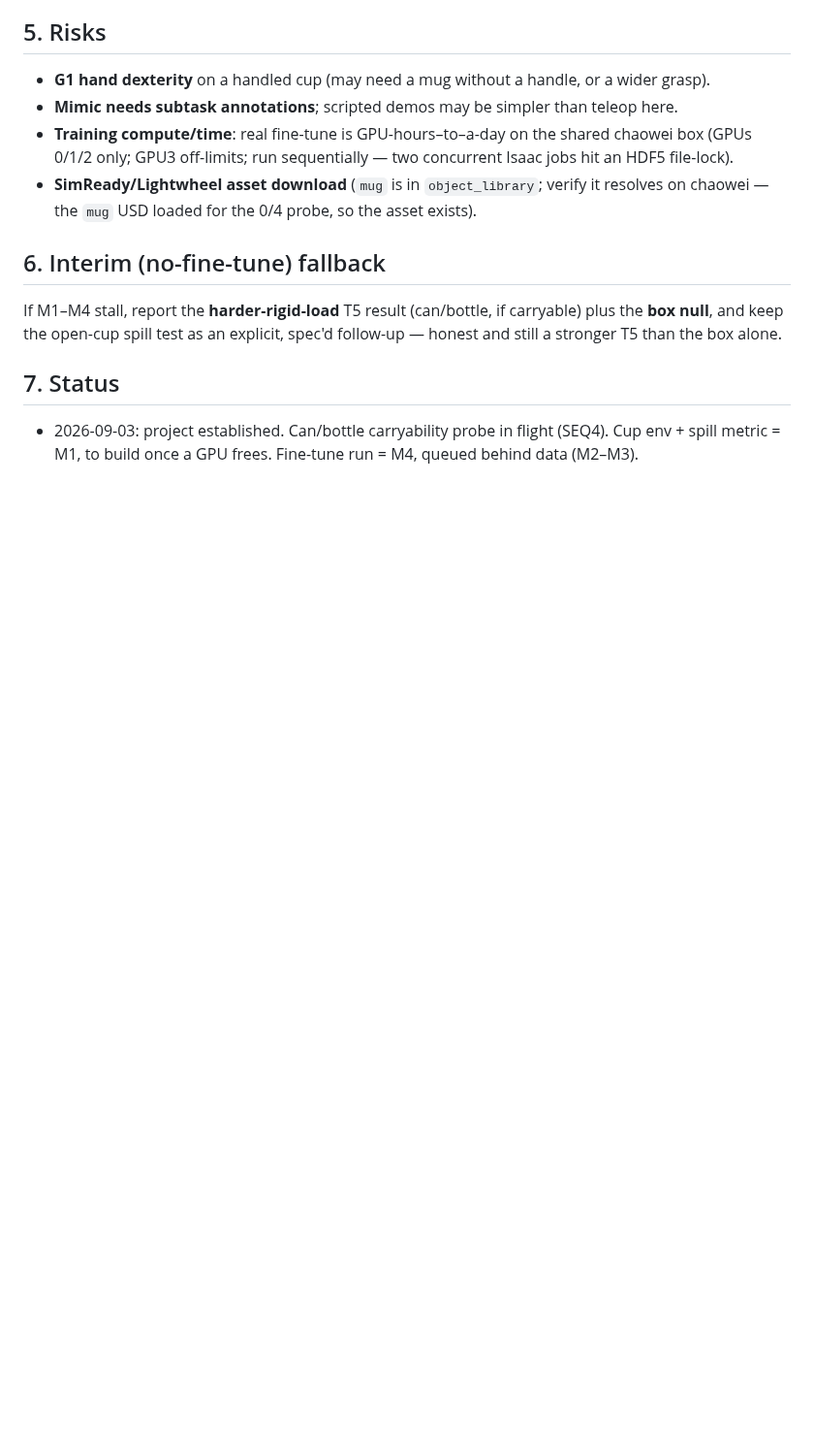
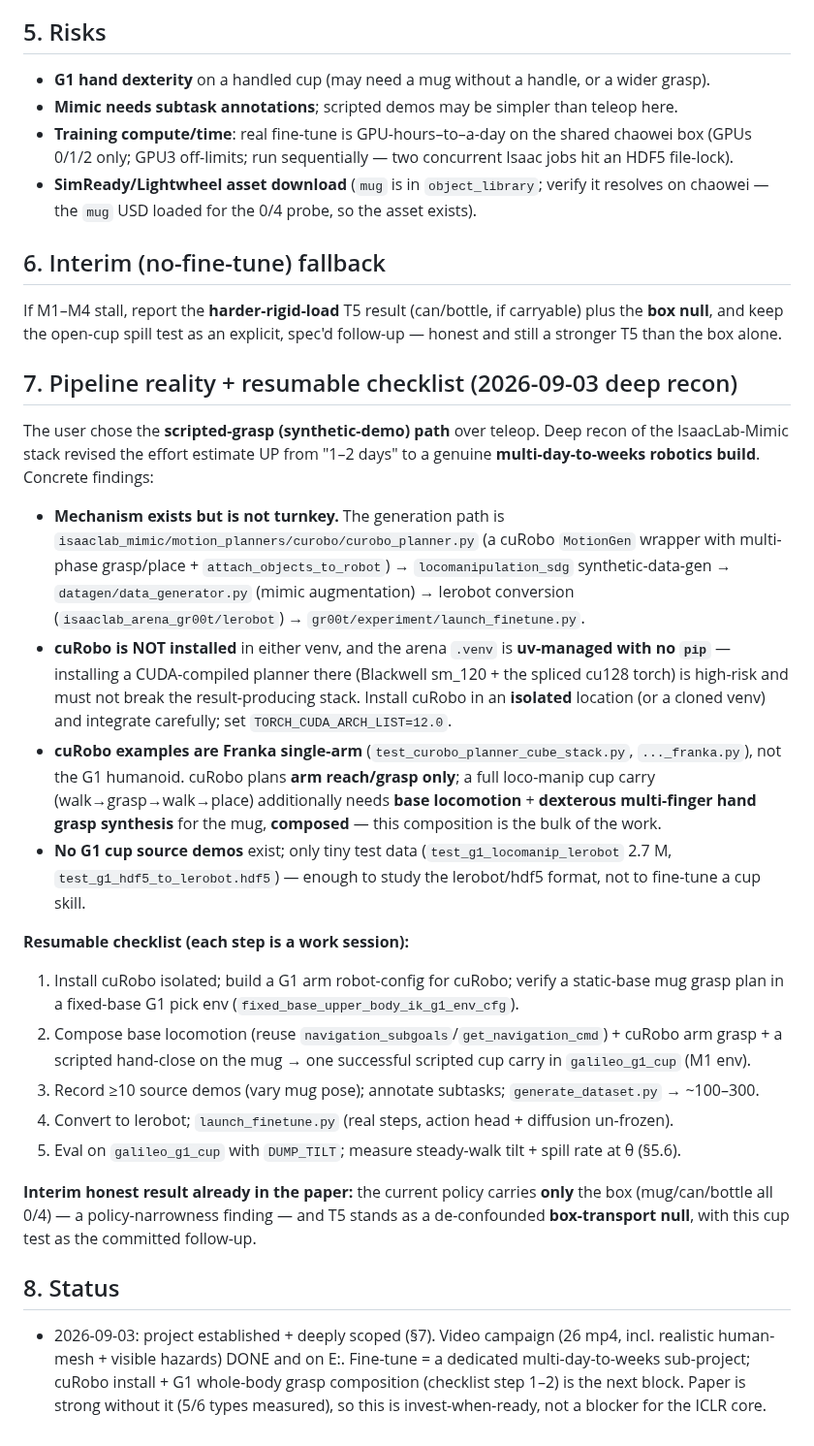
Before and after one commit to simmmooonnn/vla-motion-safety, a Markdown page: docs/cup_competent_finetune_spec.md, the part around the change. Shown at 97% size. Drawn GitHub-style; blank space fills up the shorter version.

Commit message:
docs: cup fine-tune spec — deep pipeline recon (cuRobo motion-planner + SDG + mimic + finetune), revised scope to multi-day-to-weeks, resumable 5-step checklist; cuRobo not installed + uv-venv no-pip + Franka-vs-G1-whole-body noted

```diff
--- a/docs/cup_competent_finetune_spec.md
+++ b/docs/cup_competent_finetune_spec.md
@@ -61,7 +61,47 @@ If M1–M4 stall, report the **harder-rigid-load** T5 result (can/bottle, if car
 **box null**, and keep the open-cup spill test as an explicit, spec'd follow-up — honest and
 still a stronger T5 than the box alone.
 
-## 7. Status
+## 7. Pipeline reality + resumable checklist (2026-09-03 deep recon)
 
-- 2026-09-03: project established. Can/bottle carryability probe in flight (SEQ4). Cup env +
-  spill metric = M1, to build once a GPU frees. Fine-tune run = M4, queued behind data (M2–M3).
+The user chose the **scripted-grasp (synthetic-demo) path** over teleop. Deep recon of the
+IsaacLab-Mimic stack revised the effort estimate UP from "1–2 days" to a genuine
+**multi-day-to-weeks robotics build**. Concrete findings:
+
+- **Mechanism exists but is not turnkey.** The generation path is
+  `isaaclab_mimic/motion_planners/curobo/curobo_planner.py` (a cuRobo `MotionGen` wrapper with
+  multi-phase grasp/place + `attach_objects_to_robot`) → `locomanipulation_sdg` synthetic-data-gen
+  → `datagen/data_generator.py` (mimic augmentation) → lerobot conversion
+  (`isaaclab_arena_gr00t/lerobot`) → `gr00t/experiment/launch_finetune.py`.
+- **cuRobo is NOT installed** in either venv, and the arena `.venv` is **uv-managed with no `pip`**
+  — installing a CUDA-compiled planner there (Blackwell sm_120 + the spliced cu128 torch) is
+  high-risk and must not break the result-producing stack. Install cuRobo in an **isolated**
+  location (or a cloned venv) and integrate carefully; set `TORCH_CUDA_ARCH_LIST=12.0`.
+- **cuRobo examples are Franka single-arm** (`test_curobo_planner_cube_stack.py`,
+  `..._franka.py`), not the G1 humanoid. cuRobo plans **arm reach/grasp only**; a full loco-manip
+  cup carry (walk→grasp→walk→place) additionally needs **base locomotion** + **dexterous
+  multi-finger hand grasp synthesis** for the mug, **composed** — this composition is the bulk of
+  the work.
+- **No G1 cup source demos** exist; only tiny test data
+  (`test_g1_locomanip_lerobot` 2.7 M, `test_g1_hdf5_to_lerobot.hdf5`) — enough to study the
+  lerobot/hdf5 format, not to fine-tune a cup skill.
+
+**Resumable checklist (each step is a work session):**
+1. Install cuRobo isolated; build a G1 arm robot-config for cuRobo; verify a static-base mug grasp
+   plan in a fixed-base G1 pick env (`fixed_base_upper_body_ik_g1_env_cfg`).
+2. Compose base locomotion (reuse `navigation_subgoals`/`get_navigation_cmd`) + cuRobo arm grasp +
+   a scripted hand-close on the mug → one successful scripted cup carry in `galileo_g1_cup` (M1 env).
+3. Record ≥10 source demos (vary mug pose); annotate subtasks; `generate_dataset.py` → ~100–300.
+4. Convert to lerobot; `launch_finetune.py` (real steps, action head + diffusion un-frozen).
+5. Eval on `galileo_g1_cup` with `DUMP_TILT`; measure steady-walk tilt + spill rate at θ (§5.6).
+
+**Interim honest result already in the paper:** the current policy carries **only** the box
+(mug/can/bottle all 0/4) — a policy-narrowness finding — and T5 stands as a de-confounded
+**box-transport null**, with this cup test as the committed follow-up.
+
+## 8. Status
+
+- 2026-09-03: project established + deeply scoped (§7). Video campaign (26 mp4, incl. realistic
+  human-mesh + visible hazards) DONE and on E:. Fine-tune = a dedicated multi-day-to-weeks
+  sub-project; cuRobo install + G1 whole-body grasp composition (checklist step 1–2) is the next
+  block. Paper is strong without it (5/6 types measured), so this is invest-when-ready, not a
+  blocker for the ICLR core.
```
